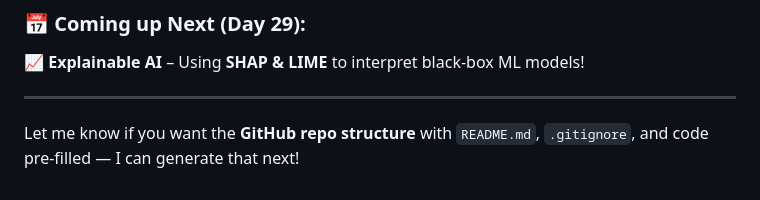
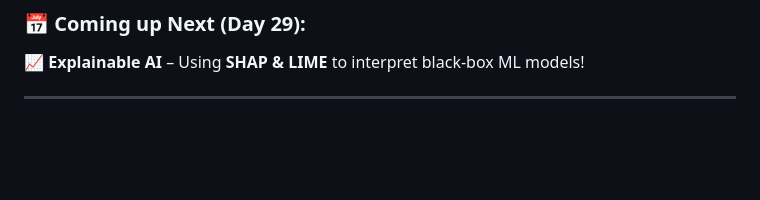
Before and after one commit to Shadabur-Rahaman/30-days-ml-projects, a Markdown page: Day_28_deploy_ml_fastapi/README.md, the part around the change. GitHub-like rendering; blank space fills up the shorter version.

```diff
--- a/Day_28_deploy_ml_fastapi/README.md
+++ b/Day_28_deploy_ml_fastapi/README.md
@@ -139,5 +139,3 @@ This is **Day 28** of my **#30DaysMLProjects** challenge.
 📈 **Explainable AI** – Using **SHAP & LIME** to interpret black-box ML models!
 
 ---
-
-Let me know if you want the **GitHub repo structure** with `README.md`, `.gitignore`, and code pre-filled — I can generate that next!
```
